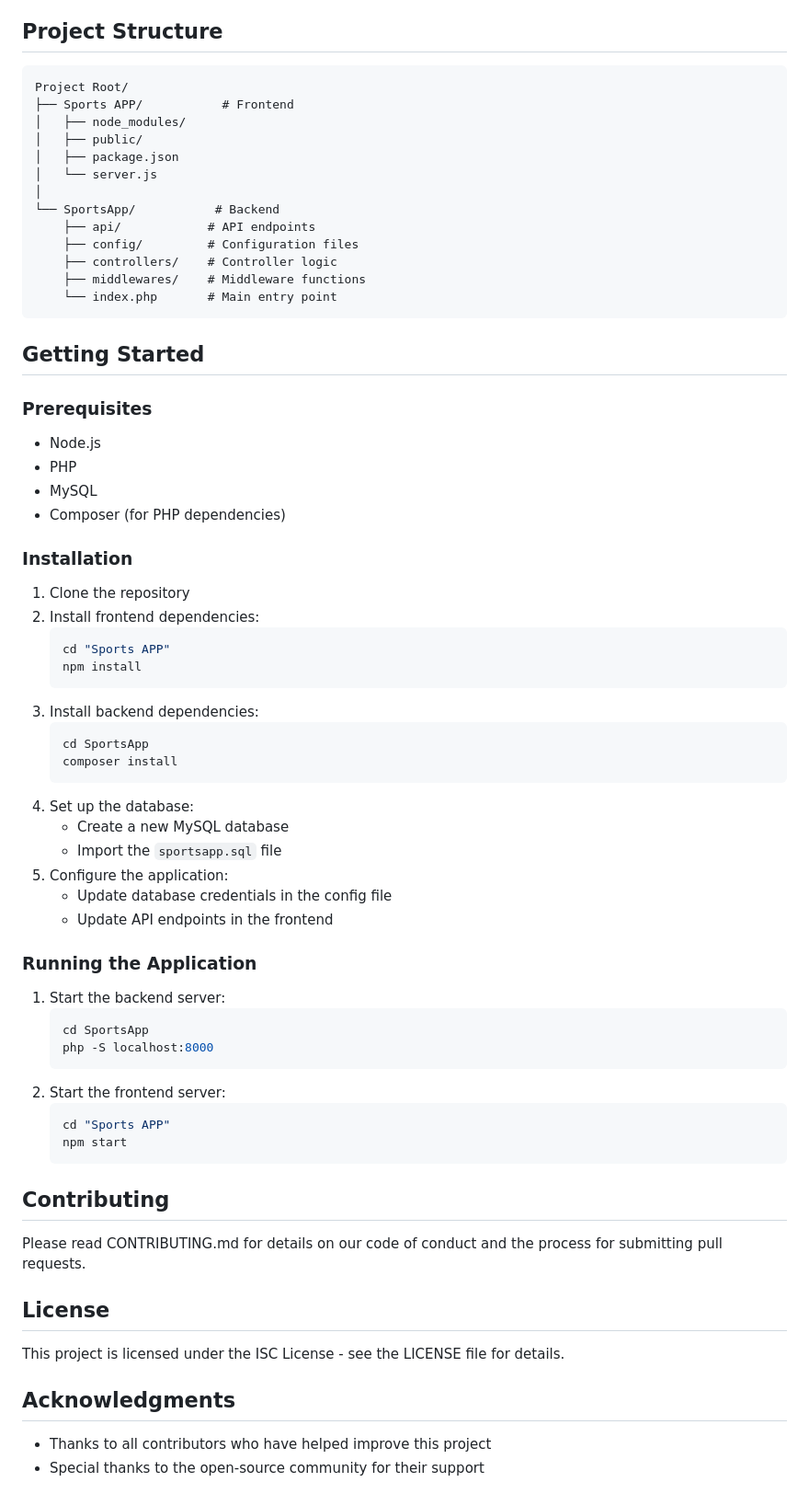
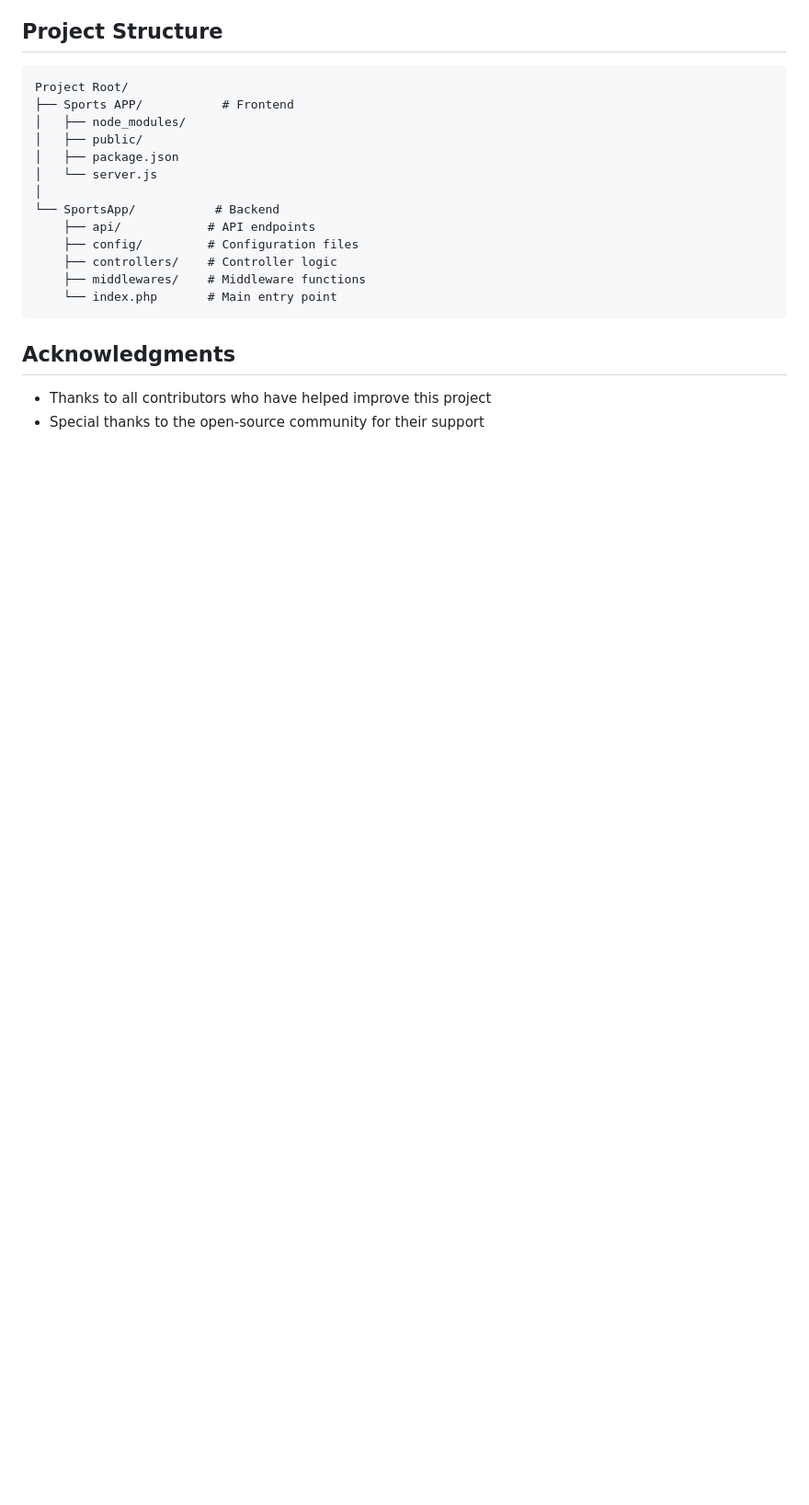
Before and after one commit to varunjoshi84/ScoreBoardX, a Markdown page: README.md, the part around the change printed below. Shown: that part at 92% size. Rendered like a GitHub page; blank space fills up the shorter version.

````diff
--- a/README.md
+++ b/README.md
@@ -79,51 +164,6 @@ Project Root/
     └── index.php       # Main entry point
 ```
 
-## Getting Started
-
-### Prerequisites
-- Node.js
-- PHP
-- MySQL
-- Composer (for PHP dependencies)
-
-### Installation
-1. Clone the repository
-2. Install frontend dependencies:
-   ```bash
-   cd "Sports APP"
-   npm install
-   ```
-3. Install backend dependencies:
-   ```bash
-   cd SportsApp
-   composer install
-   ```
-4. Set up the database:
-   - Create a new MySQL database
-   - Import the `sportsapp.sql` file
-5. Configure the application:
-   - Update database credentials in the config file
-   - Update API endpoints in the frontend
-
-### Running the Application
-1. Start the backend server:
-   ```bash
-   cd SportsApp
-   php -S localhost:8000
-   ```
-2. Start the frontend server:
-   ```bash
-   cd "Sports APP"
-   npm start
-   ```
-
-## Contributing
-Please read CONTRIBUTING.md for details on our code of conduct and the process for submitting pull requests.
-
-## License
-This project is licensed under the ISC License - see the LICENSE file for details.
-
 ## Acknowledgments
 - Thanks to all contributors who have helped improve this project
 - Special thanks to the open-source community for their support
````
Also changed, not shown: other parts of README.md (+110 -25 lines).
